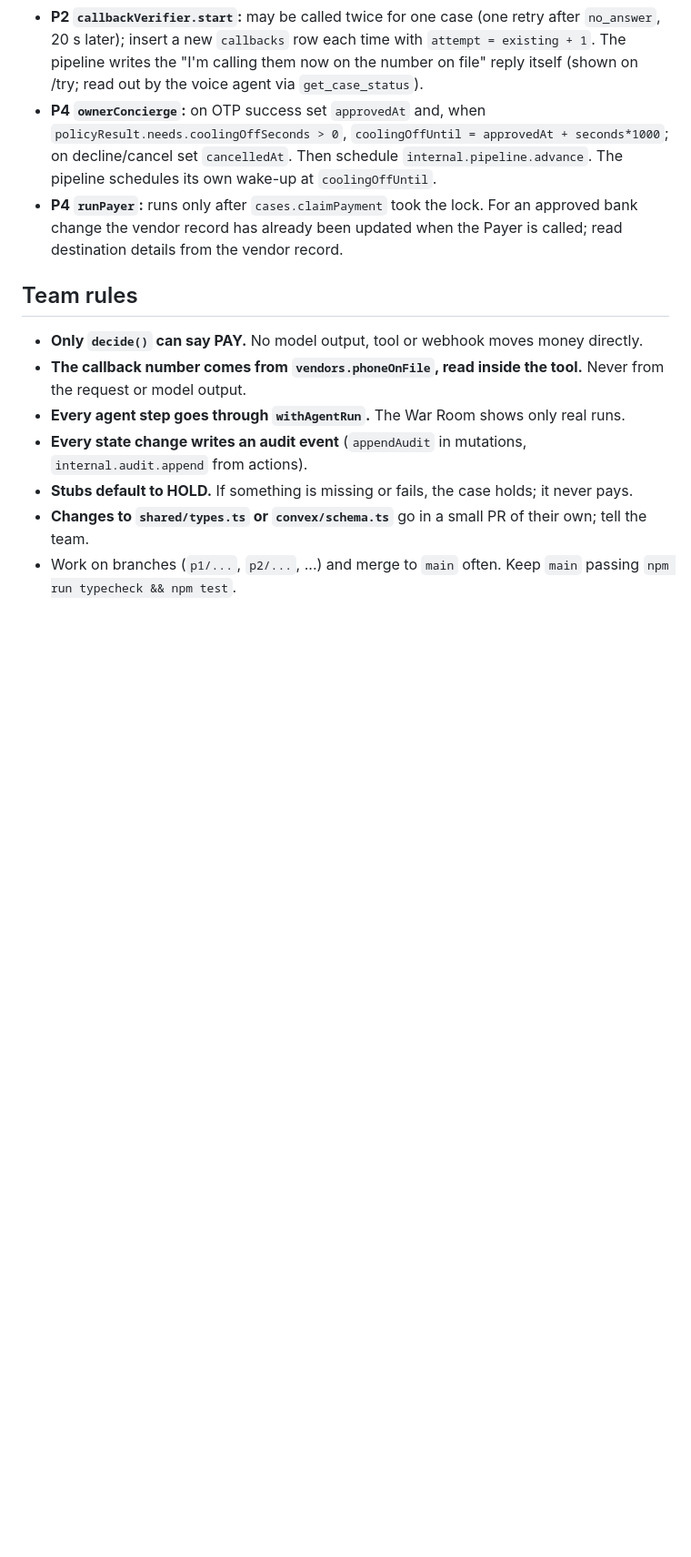
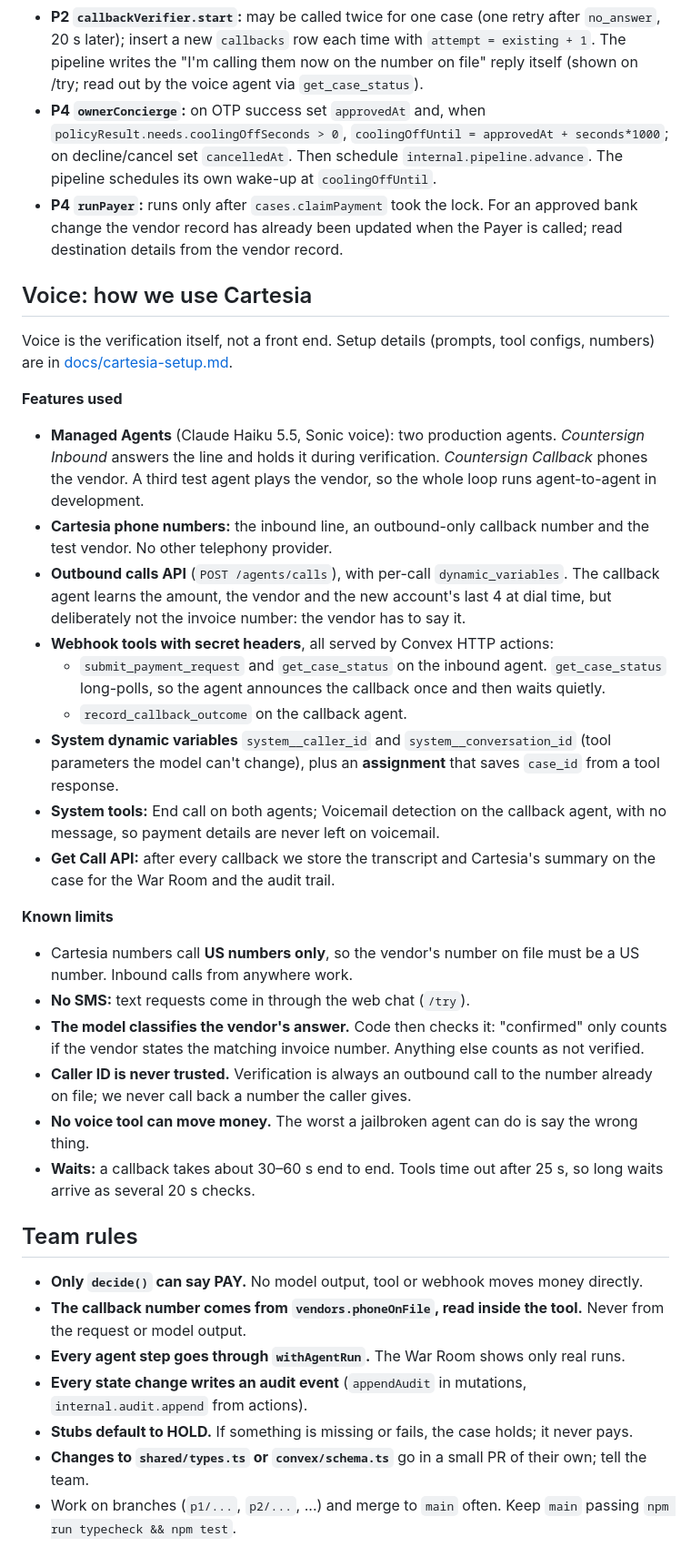
Before and after one commit to shaurmittal/countersign-calhacks, a Markdown page: README.md, the part around the change. Shown at 91% size. GitHub-like rendering; blank space fills up the shorter version.

Commit message:
README: how we use Cartesia (features and known limits)
The Cartesia track asks for the features used and their known limits.

Co-Authored-By: Claude Opus 5.5 <noreply@anthropic.com>

```diff
--- a/README.md
+++ b/README.md
@@ -122,6 +122,43 @@ ESCALATE only; it never lifts a BLOCK or HOLD. PAY requires R12's positive check
 - **P4 `ownerConcierge`:** on OTP success set `approvedAt` and, when `policyResult.needs.coolingOffSeconds > 0`, `coolingOffUntil = approvedAt + seconds*1000`; on decline/cancel set `cancelledAt`. Then schedule `internal.pipeline.advance`. The pipeline schedules its own wake-up at `coolingOffUntil`.
 - **P4 `runPayer`:** runs only after `cases.claimPayment` took the lock. For an approved bank change the vendor record has already been updated when the Payer is called; read destination details from the vendor record.
 
+## Voice: how we use Cartesia
+
+Voice is the verification itself, not a front end. Setup details (prompts, tool configs, numbers)
+are in [docs/cartesia-setup.md](docs/cartesia-setup.md).
+
+**Features used**
+- **Managed Agents** (Claude Haiku 5.5, Sonic voice): two production agents. *Countersign Inbound*
+  answers the line and holds it during verification. *Countersign Callback* phones the vendor.
+  A third test agent plays the vendor, so the whole loop runs agent-to-agent in development.
+- **Cartesia phone numbers:** the inbound line, an outbound-only callback number and the test vendor.
+  No other telephony provider.
+- **Outbound calls API** (`POST /agents/calls`), with per-call `dynamic_variables`. The callback agent
+  learns the amount, the vendor and the new account's last 4 at dial time, but deliberately not the
+  invoice number: the vendor has to say it.
+- **Webhook tools with secret headers**, all served by Convex HTTP actions:
+  - `submit_payment_request` and `get_case_status` on the inbound agent. `get_case_status` long-polls,
+    so the agent announces the callback once and then waits quietly.
+  - `record_callback_outcome` on the callback agent.
+- **System dynamic variables** `system__caller_id` and `system__conversation_id` (tool parameters the
+  model can't change), plus an **assignment** that saves `case_id` from a tool response.
+- **System tools:** End call on both agents; Voicemail detection on the callback agent, with no
+  message, so payment details are never left on voicemail.
+- **Get Call API:** after every callback we store the transcript and Cartesia's summary on the case
+  for the War Room and the audit trail.
+
+**Known limits**
+- Cartesia numbers call **US numbers only**, so the vendor's number on file must be a US number.
+  Inbound calls from anywhere work.
+- **No SMS:** text requests come in through the web chat (`/try`).
+- **The model classifies the vendor's answer.** Code then checks it: "confirmed" only counts if the
+  vendor states the matching invoice number. Anything else counts as not verified.
+- **Caller ID is never trusted.** Verification is always an outbound call to the number already on
+  file; we never call back a number the caller gives.
+- **No voice tool can move money.** The worst a jailbroken agent can do is say the wrong thing.
+- **Waits:** a callback takes about 30–60 s end to end. Tools time out after 25 s, so long waits
+  arrive as several 20 s checks.
+
 ## Team rules
 
 - **Only `decide()` can say PAY.** No model output, tool or webhook moves money directly.
```
